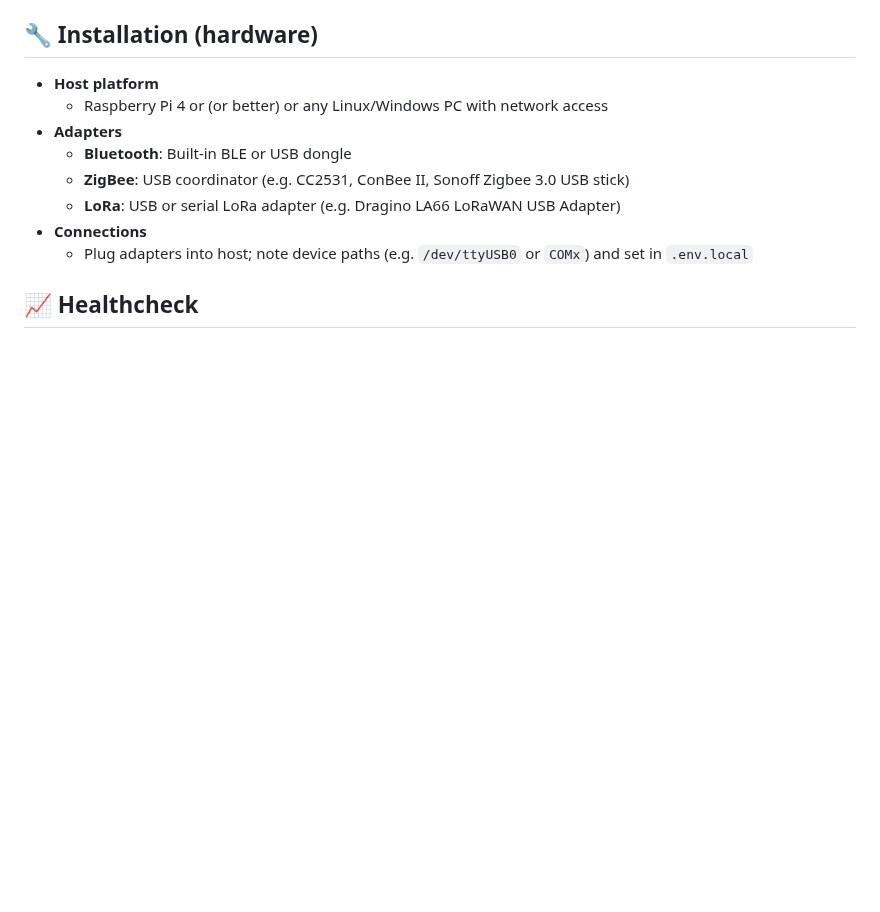
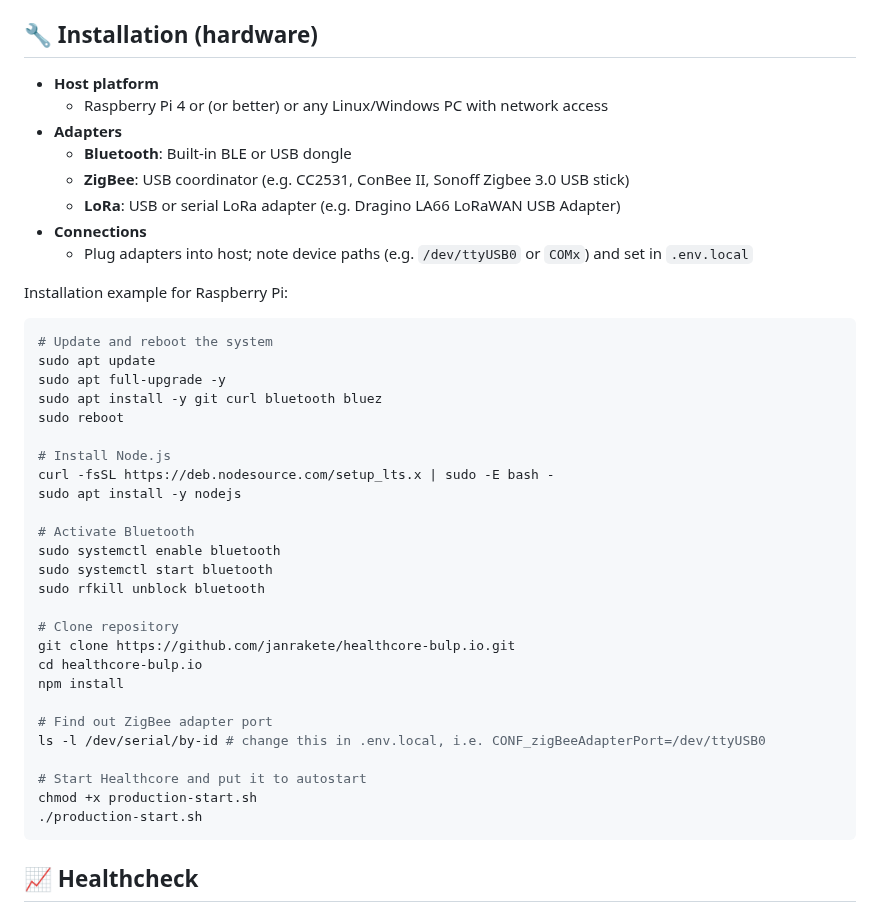
Before and after one commit to janrakete/healthcore-bulp.io, a Markdown page: README.md, the part around the change. Drawn GitHub-style; blank space fills up the shorter version.

Commit message:
docs: Add installation instructions for Raspberry Pi in README.md

````diff
--- a/README.md
+++ b/README.md
@@ -125,6 +125,36 @@ production-start.sh uses the process manager, so that a service is restarted if
   - **LoRa**: USB or serial LoRa adapter (e.g. Dragino LA66 LoRaWAN USB Adapter)
 - **Connections**
   - Plug adapters into host; note device paths (e.g. `/dev/ttyUSB0` or `COMx`) and set in `.env.local`
+
+Installation example for Raspberry Pi:
+```bash
+# Update and reboot the system
+sudo apt update
+sudo apt full-upgrade -y
+sudo apt install -y git curl bluetooth bluez
+sudo reboot
+
+# Install Node.js
+curl -fsSL https://deb.nodesource.com/setup_lts.x | sudo -E bash -
+sudo apt install -y nodejs
+
+# Activate Bluetooth
+sudo systemctl enable bluetooth
+sudo systemctl start bluetooth
+sudo rfkill unblock bluetooth
+
+# Clone repository
+git clone https://github.com/janrakete/healthcore-bulp.io.git
+cd healthcore-bulp.io
+npm install
+
+# Find out ZigBee adapter port
+ls -l /dev/serial/by-id # change this in .env.local, i.e. CONF_zigBeeAdapterPort=/dev/ttyUSB0
+
+# Start Healthcore and put it to autostart
+chmod +x production-start.sh
+./production-start.sh
+```
 
 ## 📈 Healthcheck
 Healthcore has an integrated dashboard (= Healthcheck) to view the status of the system and to display several data from the APIs.
````
